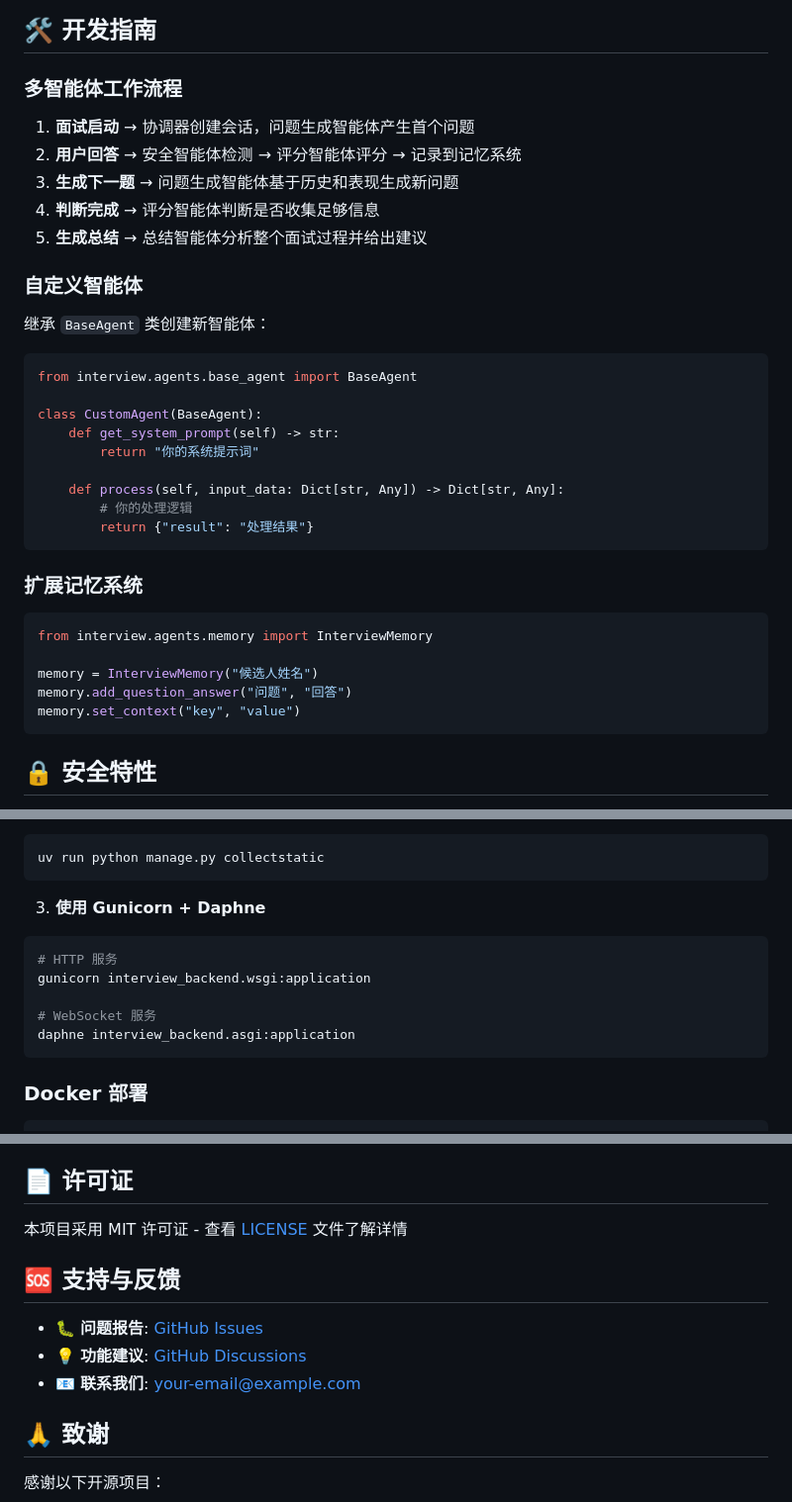
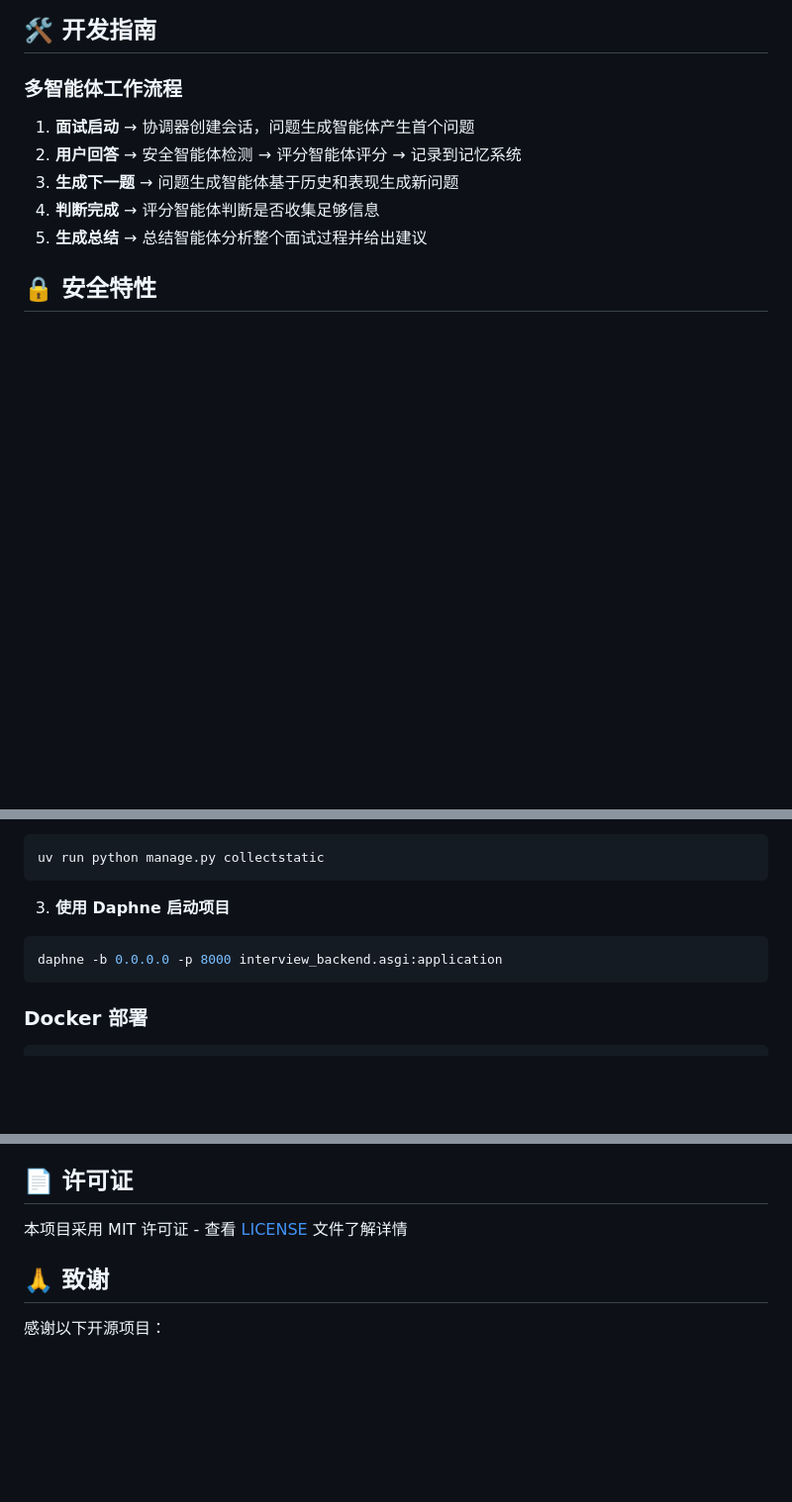
Before and after one commit to Dregen-Yor/agentic-interview, a Markdown page: README.md, 3 parts joined by grey strips. Shown: that part at 99% size. Drawn GitHub-style; blank space fills up the shorter version.

````diff
--- a/README.md
+++ b/README.md
@@ -203,31 +128,6 @@ ws://localhost:8000/ws/interview/{chat_id}/
 4. **判断完成** → 评分智能体判断是否收集足够信息
 5. **生成总结** → 总结智能体分析整个面试过程并给出建议
 
-### 自定义智能体
-
-继承 `BaseAgent` 类创建新智能体：
-
-```python
-from interview.agents.base_agent import BaseAgent
-
-class CustomAgent(BaseAgent):
-    def get_system_prompt(self) -> str:
-        return "你的系统提示词"
-
-    def process(self, input_data: Dict[str, Any]) -> Dict[str, Any]:
-        # 你的处理逻辑
-        return {"result": "处理结果"}
-```
-
-### 扩展记忆系统
-
-```python
-from interview.agents.memory import InterviewMemory
-
-memory = InterviewMemory("候选人姓名")
-memory.add_question_answer("问题", "回答")
-memory.set_context("key", "value")
-```
 
 ## 🔒 安全特性
 
@@ -252,13 +152,9 @@ export DEBUG=False
 uv run python manage.py collectstatic
 ```
 
-3. **使用 Gunicorn + Daphne**
+3. **使用 Daphne 启动项目**
 ```bash
-# HTTP 服务
-gunicorn interview_backend.wsgi:application
-
-# WebSocket 服务
-daphne interview_backend.asgi:application
+daphne -b 0.0.0.0 -p 8000 interview_backend.asgi:application
 ```
 
 ### Docker 部署
@@ -284,12 +180,6 @@ CMD ["uv", "run", "python", "manage.py", "runserver", "0.0.0.0:8000"]
 
 本项目采用 MIT 许可证 - 查看 [LICENSE](LICENSE) 文件了解详情
 
-## 🆘 支持与反馈
-
-- 🐛 **问题报告**: [GitHub Issues](../../issues)
-- 💡 **功能建议**: [GitHub Discussions](../../discussions)
-- 📧 **联系我们**: your-email@example.com
-
 ## 🙏 致谢
 
 感谢以下开源项目：
````
Also changed, not shown: other parts of README.md (+5 -80 lines), asserts/Intro.png (added), asserts/framework.png (added), 13 other files.
